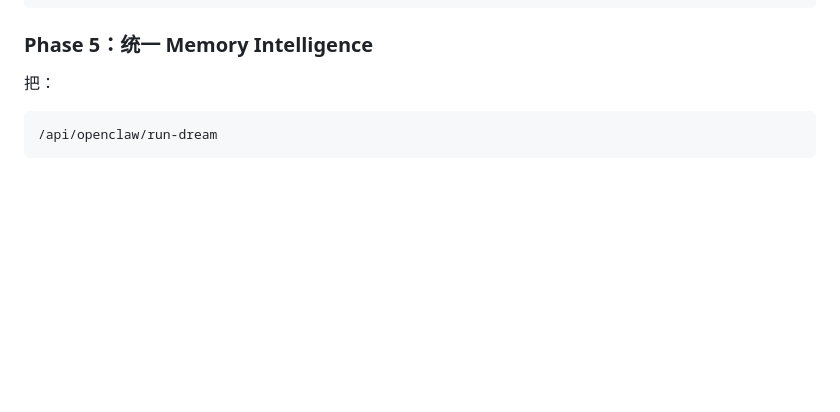
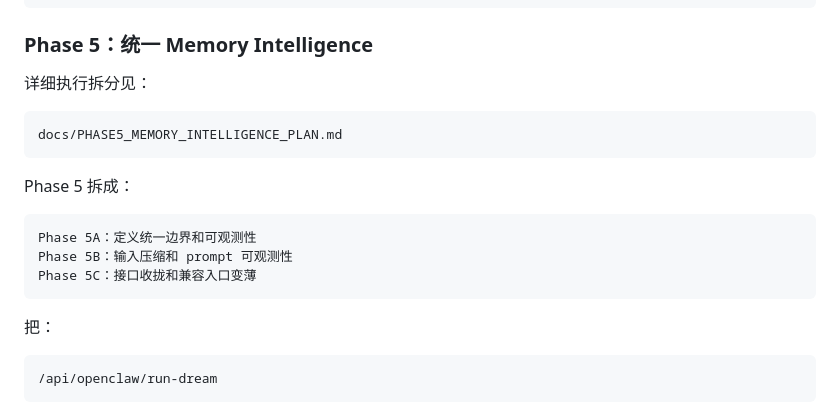
Before and after one commit to onenewborn/lifepilot, a Markdown page: docs/MEMORY_SYSTEM_IMPLEMENTATION_PLAN.md, the part around the change. Rendered like a GitHub page; blank space fills up the shorter version.

Commit message:
Document Phase 5 memory intelligence rollout

````diff
--- a/docs/MEMORY_SYSTEM_IMPLEMENTATION_PLAN.md
+++ b/docs/MEMORY_SYSTEM_IMPLEMENTATION_PLAN.md
@@ -791,6 +791,20 @@ meal-swipe
 
 ### Phase 5：统一 Memory Intelligence
 
+详细执行拆分见：
+
+```text
+docs/PHASE5_MEMORY_INTELLIGENCE_PLAN.md
+```
+
+Phase 5 拆成：
+
+```text
+Phase 5A：定义统一边界和可观测性
+Phase 5B：输入压缩和 prompt 可观测性
+Phase 5C：接口收拢和兼容入口变薄
+```
+
 把：
 
 ```text
````
Also changed, not shown: docs/PHASE5_MEMORY_INTELLIGENCE_PLAN.md (added, +306 -0 lines).
